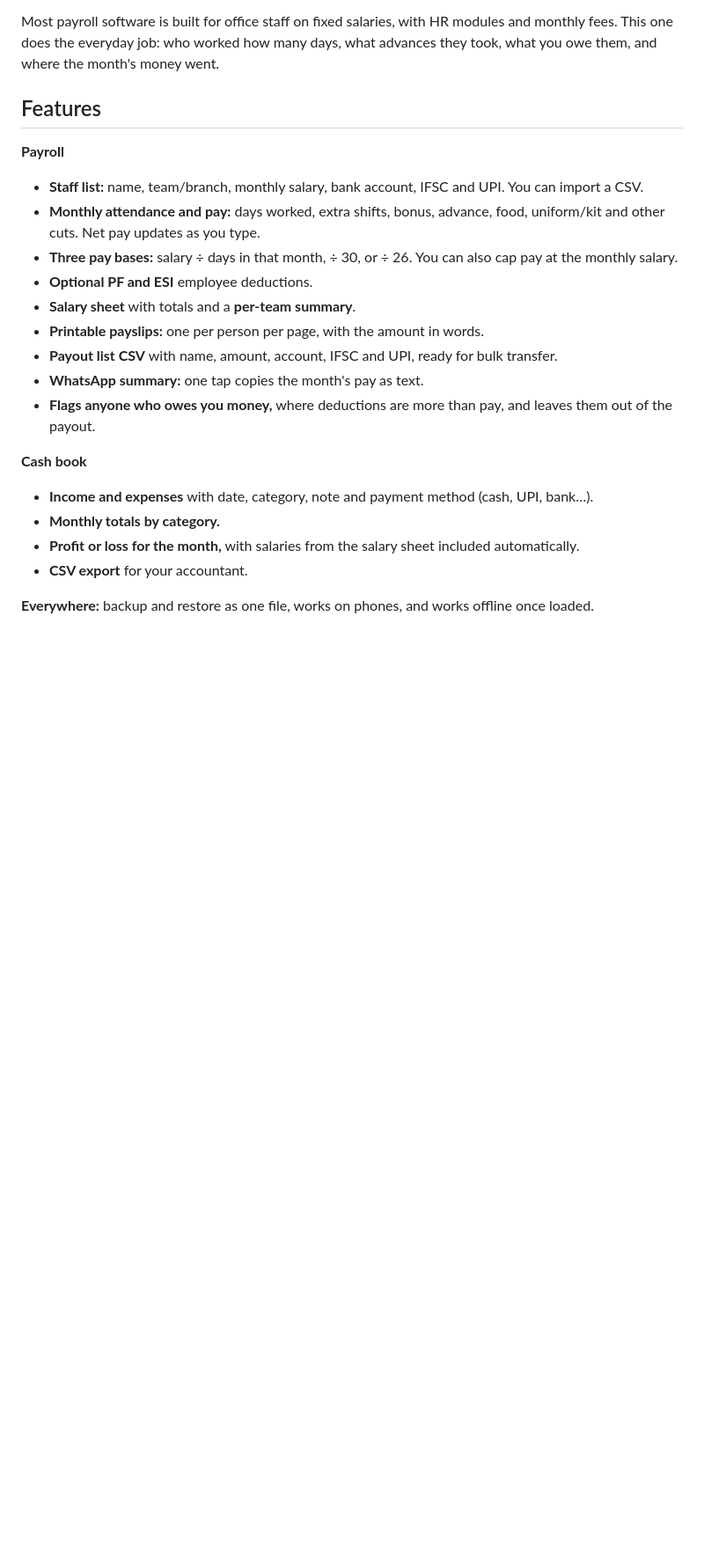
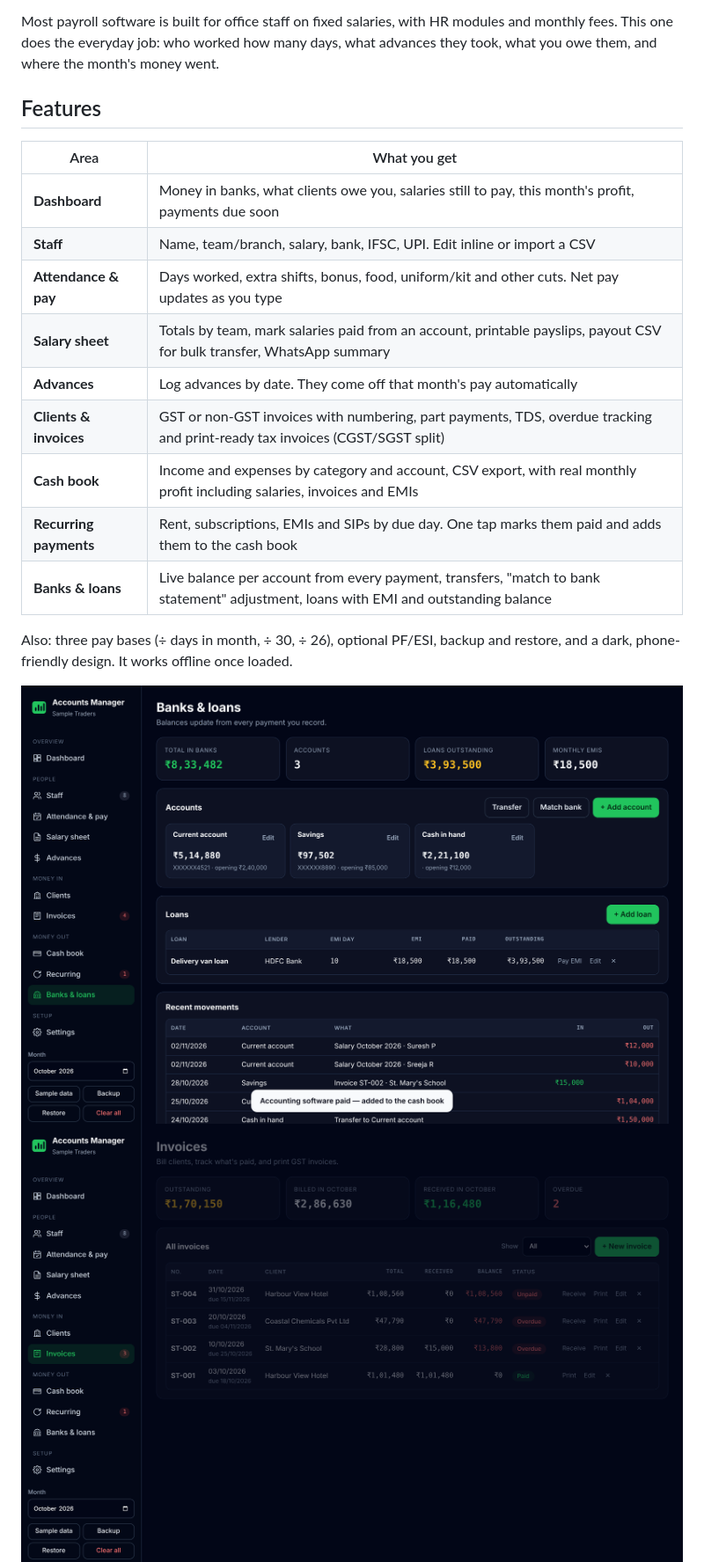
Before and after one commit to Royal-chemistry/Accounts_Manager, a Markdown page: README.md, the part around one of its changes. Shown at 88% size. Rendered like a GitHub page; pictures changed too: docs/banks.png (added), docs/invoices.png (added), docs/register.png; blank space fills up the shorter version.

```diff
--- a/README.md
+++ b/README.md
@@ -23,23 +23,20 @@ Most payroll software is built for office staff on fixed salaries, with HR modul
 
 ## Features
 
-**Payroll**
-- **Staff list:** name, team/branch, monthly salary, bank account, IFSC and UPI. You can import a CSV.
-- **Monthly attendance and pay:** days worked, extra shifts, bonus, advance, food, uniform/kit and other cuts. Net pay updates as you type.
-- **Three pay bases:** salary ÷ days in that month, ÷ 30, or ÷ 26. You can also cap pay at the monthly salary.
-- **Optional PF and ESI** employee deductions.
-- **Salary sheet** with totals and a **per-team summary**.
-- **Printable payslips:** one per person per page, with the amount in words.
-- **Payout list CSV** with name, amount, account, IFSC and UPI, ready for bulk transfer.
-- **WhatsApp summary:** one tap copies the month's pay as text.
-- **Flags anyone who owes you money,** where deductions are more than pay, and leaves them out of the payout.
+| Area | What you get |
+|---|---|
+| **Dashboard** | Money in banks, what clients owe you, salaries still to pay, this month's profit, payments due soon |
+| **Staff** | Name, team/branch, salary, bank, IFSC, UPI. Edit inline or import a CSV |
+| **Attendance & pay** | Days worked, extra shifts, bonus, food, uniform/kit and other cuts. Net pay updates as you type |
+| **Salary sheet** | Totals by team, mark salaries paid from an account, printable payslips, payout CSV for bulk transfer, WhatsApp summary |
+| **Advances** | Log advances by date. They come off that month's pay automatically |
+| **Clients & invoices** | GST or non-GST invoices with numbering, part payments, TDS, overdue tracking and print-ready tax invoices (CGST/SGST split) |
+| **Cash book** | Income and expenses by category and account, CSV export, with real monthly profit including salaries, invoices and EMIs |
+| **Recurring payments** | Rent, subscriptions, EMIs and SIPs by due day. One tap marks them paid and adds them to the cash book |
+| **Banks & loans** | Live balance per account from every payment, transfers, "match to bank statement" adjustment, loans with EMI and outstanding balance |
 
-**Cash book**
-- **Income and expenses** with date, category, note and payment method (cash, UPI, bank…).
-- **Monthly totals by category.**
-- **Profit or loss for the month,** with salaries from the salary sheet included automatically.
-- **CSV export** for your accountant.
+Also: three pay bases (÷ days in month, ÷ 30, ÷ 26), optional PF/ESI, backup and restore, and a dark, phone-friendly design. It works offline once loaded.
 
-**Everywhere:** backup and restore as one file, works on phones, and works offline once loaded.
-
+![Banks and loans](docs/banks.png)
+![Invoices](docs/invoices.png)
 ![Attendance and pay](docs/register.png)
```
Also changed, not shown: other parts of README.md (+1 -2 lines), docs/cashbook.png (deleted), docs/screenshot.png, 5 other files.
